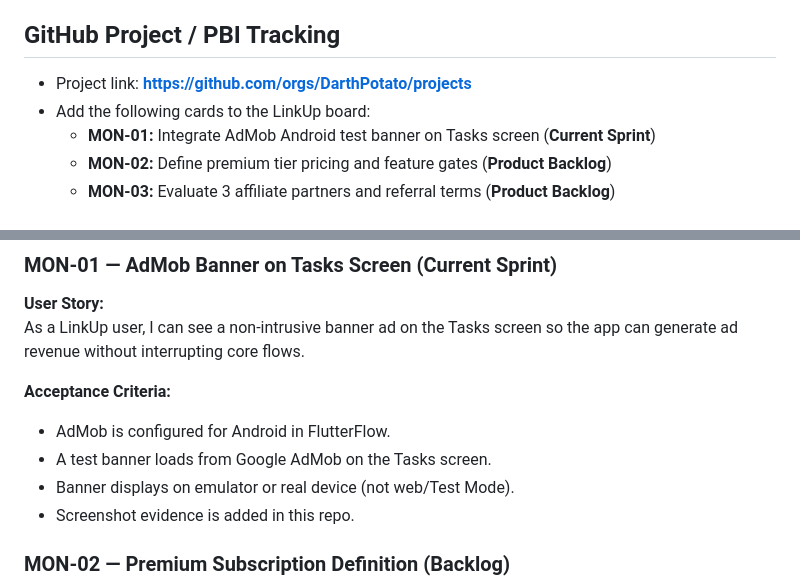
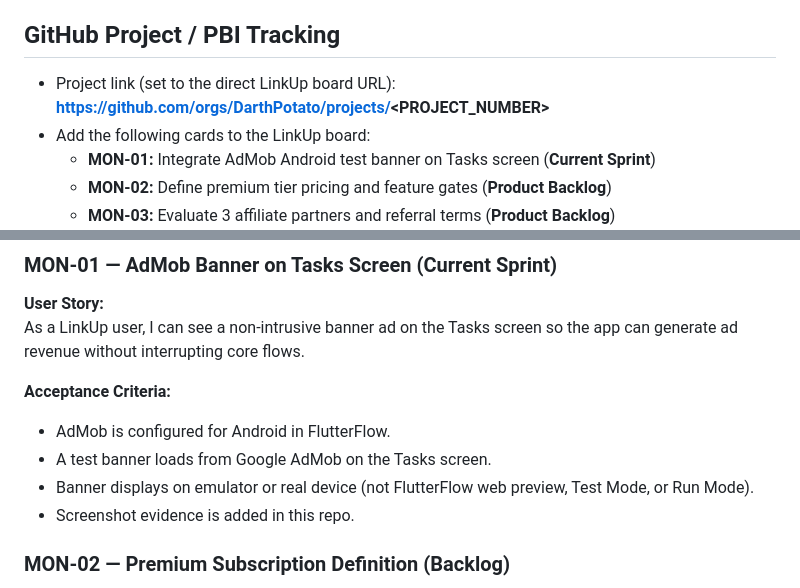
Before and after one commit to DarthPotato/LinkUp, a Markdown page: docs/MONETIZATION.md, 2 parts joined by grey strips. GitHub-like rendering.

Commit message:
docs: clarify project board link format and testing mode wording
Agent-Logs-Url: https://github.com/DarthPotato/LinkUp/sessions/c5f417dc-5385-4dd6-9254-11215614e919

Co-authored-by: DarthPotato <82238608+DarthPotato@users.noreply.github.com>

```diff
--- a/docs/MONETIZATION.md
+++ b/docs/MONETIZATION.md
@@ -16,7 +16,8 @@
 
 ## GitHub Project / PBI Tracking
 
-- Project link: **https://github.com/orgs/DarthPotato/projects**
+- Project link (set to the direct LinkUp board URL):
+  **https://github.com/orgs/DarthPotato/projects/<PROJECT_NUMBER>**
 - Add the following cards to the LinkUp board:
   - **MON-01:** Integrate AdMob Android test banner on Tasks screen (**Current Sprint**)
   - **MON-02:** Define premium tier pricing and feature gates (**Product Backlog**)
@@ -31,7 +32,7 @@ As a LinkUp user, I can see a non-intrusive banner ad on the Tasks screen so the
 **Acceptance Criteria:**
 - AdMob is configured for Android in FlutterFlow.
 - A test banner loads from Google AdMob on the Tasks screen.
-- Banner displays on emulator or real device (not web/Test Mode).
+- Banner displays on emulator or real device (not FlutterFlow web preview, Test Mode, or Run Mode).
 - Screenshot evidence is added in this repo.
 
 ### MON-02 — Premium Subscription Definition (Backlog)
```
